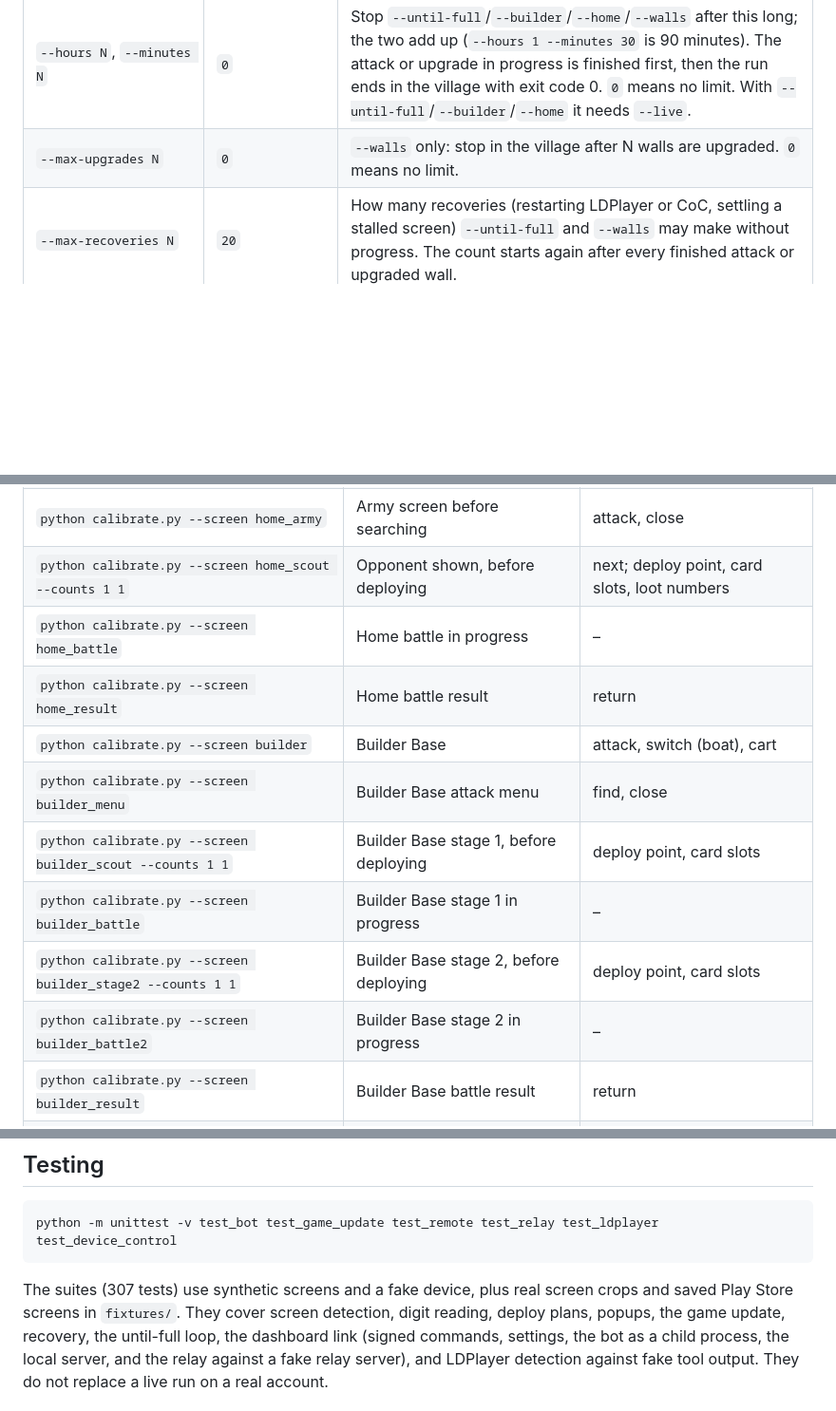
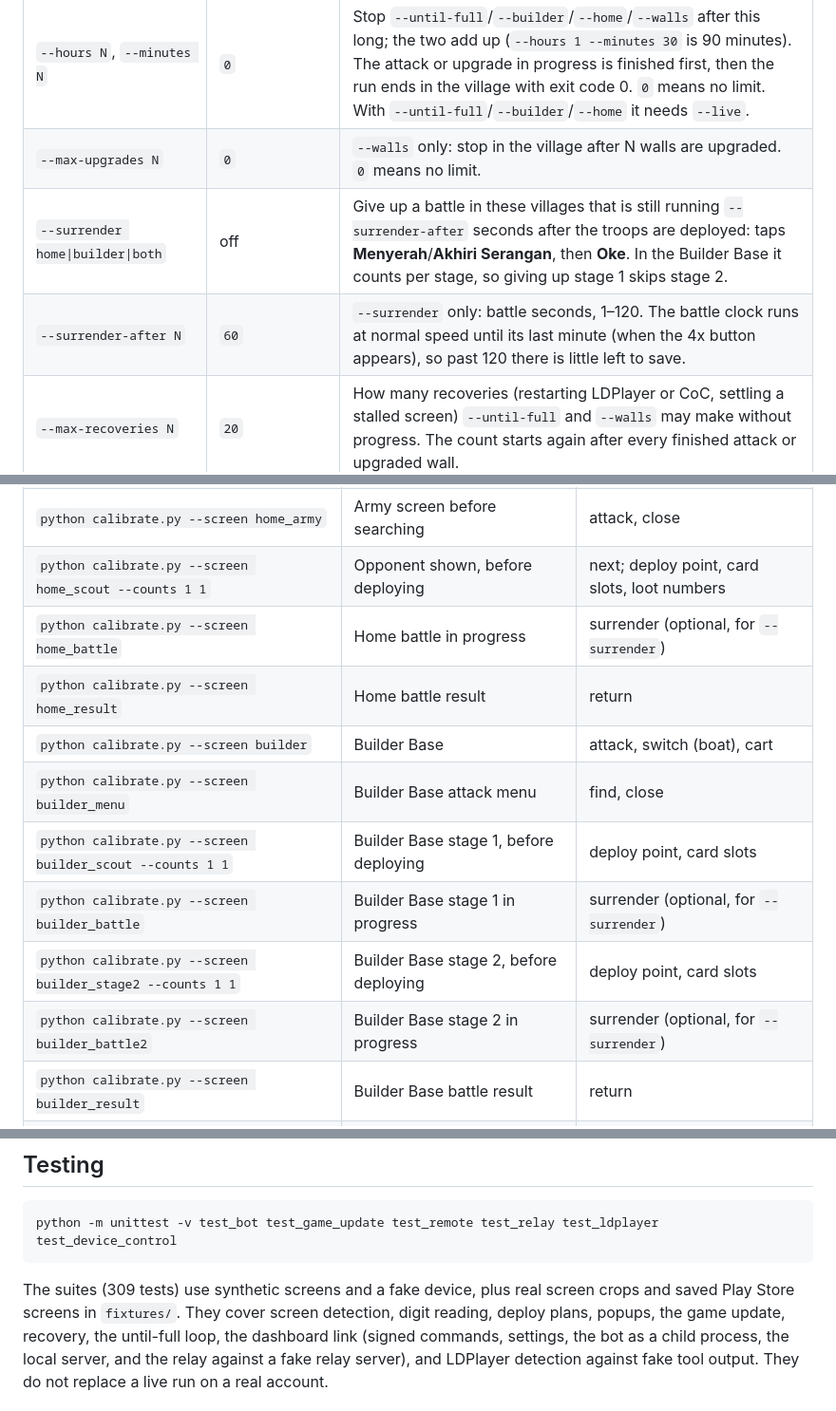
Before and after one commit to peenjeee/coc-auto, a Markdown page: README.md, 3 parts joined by grey strips. Shown at 95% size. GitHub-like rendering; blank space fills up the shorter version.

Commit message:
feat: surrender a battle after a set number of seconds, per village
Co-Authored-By: Claude Opus 5.5 <noreply@anthropic.com>

````diff
--- a/README.md
+++ b/README.md
@@ -236,6 +236,8 @@ as a misread: nothing is tapped and recovery reads it again. In the Home Village
 | `--walls {home,builder,both}` | – | Spend the stored gold and elixir on walls, then farm both full and repeat until every wall is maxed. Never uses gems. |
 | `--hours N`, `--minutes N` | `0` | Stop `--until-full`/`--builder`/`--home`/`--walls` after this long; the two add up (`--hours 1 --minutes 30` is 90 minutes). The attack or upgrade in progress is finished first, then the run ends in the village with exit code 0. `0` means no limit. With `--until-full`/`--builder`/`--home` it needs `--live`. |
 | `--max-upgrades N` | `0` | `--walls` only: stop in the village after N walls are upgraded. `0` means no limit. |
+| `--surrender home\|builder\|both` | off | Give up a battle in these villages that is still running `--surrender-after` seconds after the troops are deployed: taps **Menyerah**/**Akhiri Serangan**, then **Oke**. In the Builder Base it counts per stage, so giving up stage 1 skips stage 2. |
+| `--surrender-after N` | `60` | `--surrender` only: battle seconds, 1–120. The battle clock runs at normal speed until its last minute (when the 4x button appears), so past 120 there is little left to save. |
 | `--max-recoveries N` | `20` | How many recoveries (restarting LDPlayer or CoC, settling a stalled screen) `--until-full` and `--walls` may make without progress. The count starts again after every finished attack or upgraded wall. |
 | `--live` | off | Allow real taps. Without it the bot only observes. |
 | `--agent` | off | Run no task: show the device's API key and wait for **Start** from the web dashboard. |
@@ -411,14 +413,14 @@ use a saved screenshot). "Taps" are the points the tool asks for.
 | `python calibrate.py --screen home_menu` | Home attack menu ("Pertempuran") | find, close |
 | `python calibrate.py --screen home_army` | Army screen before searching | attack, close |
 | `python calibrate.py --screen home_scout --counts 1 1` | Opponent shown, before deploying | next; deploy point, card slots, loot numbers |
-| `python calibrate.py --screen home_battle` | Home battle in progress | – |
+| `python calibrate.py --screen home_battle` | Home battle in progress | surrender (optional, for `--surrender`) |
 | `python calibrate.py --screen home_result` | Home battle result | return |
 | `python calibrate.py --screen builder` | Builder Base | attack, switch (boat), cart |
 | `python calibrate.py --screen builder_menu` | Builder Base attack menu | find, close |
 | `python calibrate.py --screen builder_scout --counts 1 1` | Builder Base stage 1, before deploying | deploy point, card slots |
-| `python calibrate.py --screen builder_battle` | Builder Base stage 1 in progress | – |
+| `python calibrate.py --screen builder_battle` | Builder Base stage 1 in progress | surrender (optional, for `--surrender`) |
 | `python calibrate.py --screen builder_stage2 --counts 1 1` | Builder Base stage 2, before deploying | deploy point, card slots |
-| `python calibrate.py --screen builder_battle2` | Builder Base stage 2 in progress | – |
+| `python calibrate.py --screen builder_battle2` | Builder Base stage 2 in progress | surrender (optional, for `--surrender`) |
 | `python calibrate.py --screen builder_result` | Builder Base battle result | return |
 | `python calibrate.py --screen builder_cart` | Elixir Cart window | claim, close |
 | `python calibrate.py --screen loading` | Game loading screen | – |
@@ -584,7 +587,7 @@ first error instead of recovering.
 python -m unittest -v test_bot test_game_update test_remote test_relay test_ldplayer test_device_control
 ```
 
-The suites (307 tests) use synthetic screens and a fake device, plus real screen crops and saved Play Store screens in
+The suites (309 tests) use synthetic screens and a fake device, plus real screen crops and saved Play Store screens in
 `fixtures/`. They cover screen detection, digit reading, deploy plans, popups, the game update, recovery, the
 until-full loop, the dashboard link (signed commands, settings, the bot as a child
 process, the local server, and the relay against a fake relay server), and LDPlayer detection against fake tool
````
Also changed, not shown: other parts of README.md (+1 -0 lines), calibration/surrender_confirm-batal-6db9039470af404d81f518516850cd2d.png (added), calibration/surrender_confirm-oke-911e6e20312c4268badda4b00e334025.png (added), 8 other files.
